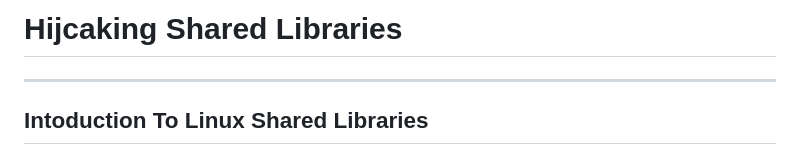
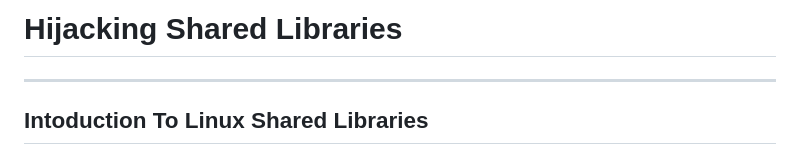
Before and after one commit to masjadaan/TechSecurityArticles, a Markdown page: Linux/HijackingSharedLibraries/HijackingSharedLibraries.md, the part around the change. GitHub-like rendering.

```diff
--- a/Linux/HijackingSharedLibraries/HijackingSharedLibraries.md
+++ b/Linux/HijackingSharedLibraries/HijackingSharedLibraries.md
@@ -1,4 +1,4 @@
-# Hijcaking Shared Libraries
+# Hijacking Shared Libraries
 * * *
 ## Intoduction To Linux Shared Libraries
 
```
